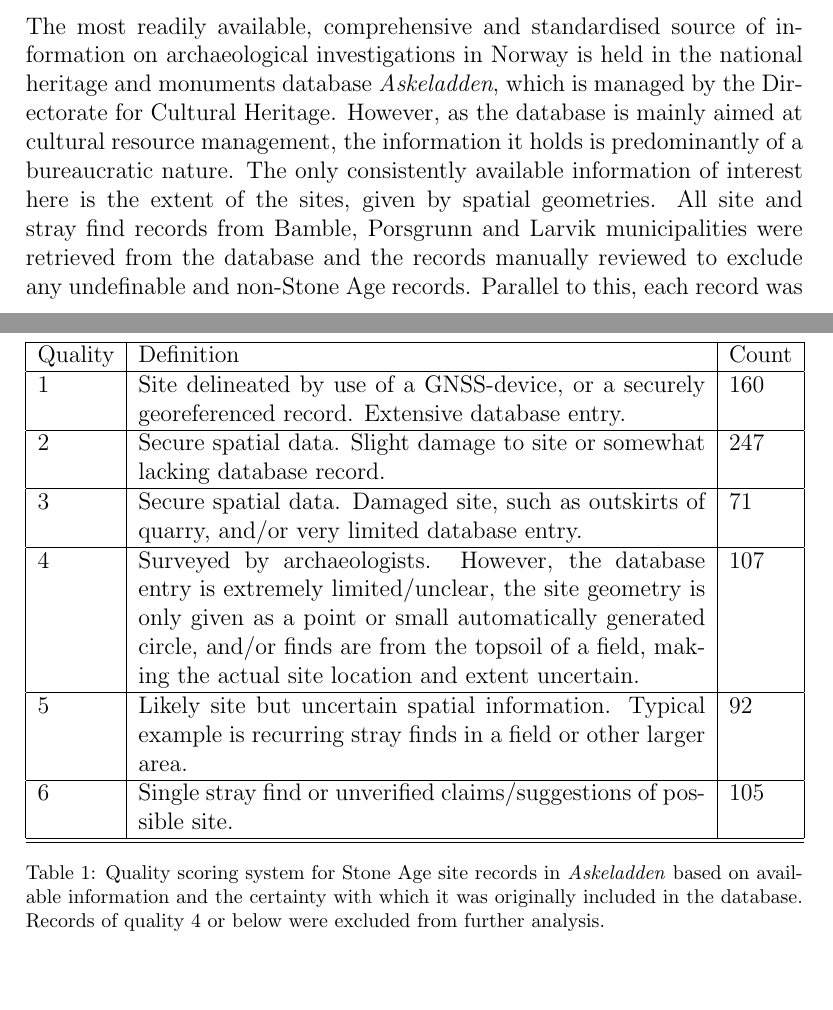
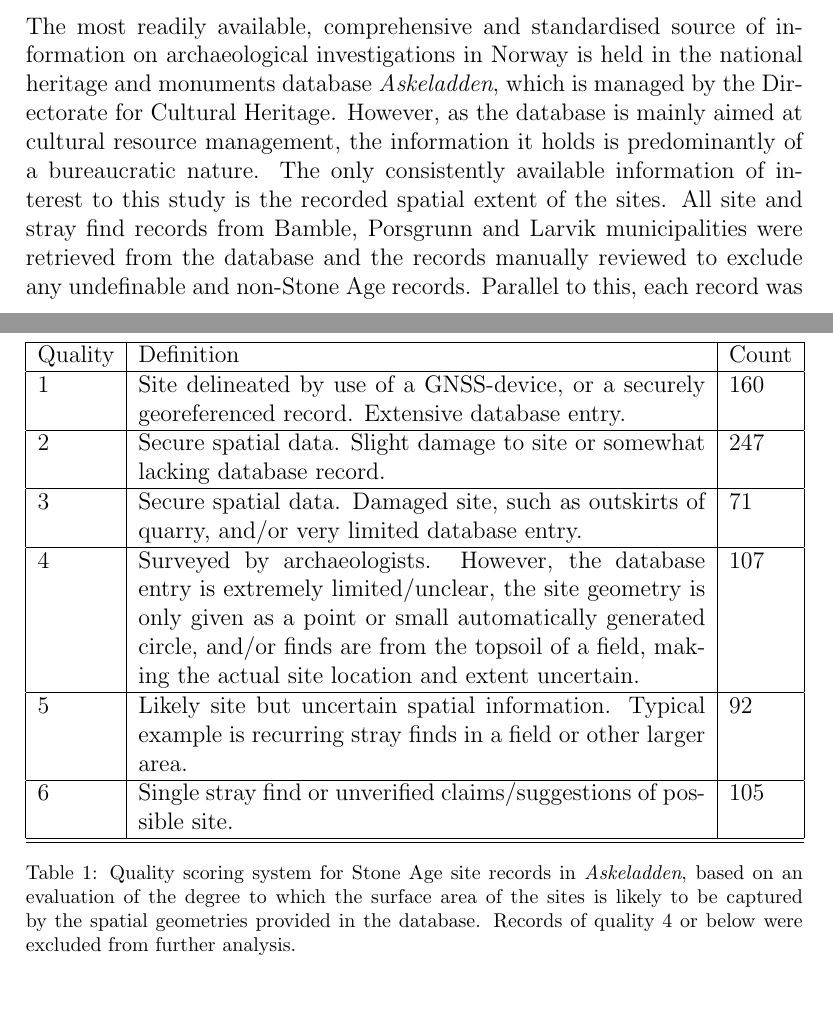
Before and after one commit to isakro/meso_patterns, a LaTeX document (latex/main.tex): two parts of pages 3 and 4 of 38, joined at a grey line, cut so that both start at the same text. Compiled offline with pdfLaTeX.

Commit message:
Update main.tex

```diff
--- a/latex/main.tex
+++ b/latex/main.tex
@@ -44,7 +44,7 @@ An important characteristic of the region as a whole is that due to isostatic re
 The area of concern is comprised of the municipalities of Porsgrunn, Bamble and Larvik in Vestfold and Telemark county (Figure \ref{fig:overview}). The region has been subject to extensive survey and excavation activity in the recent decade or so, leading to a dramatic increase in research activity and available data \citep[e.g.][]{solheim2013, jaksland2014, melvold2014, reitan2014, solheim2017}.
 
 \section{Site data}
-The most readily available, comprehensive and standardised source of information on archaeological investigations in Norway is held in the national heritage and monuments database \textit{Askeladden}, which is managed by the Directorate for Cultural Heritage. However, as the database is mainly aimed at cultural resource management, the information it holds is predominantly of a bureaucratic nature. The only consistently available information of interest here is the extent of the sites, given by spatial geometries. All site and stray find records from Bamble, Porsgrunn and Larvik municipalities were retrieved from the database and the records manually reviewed to exclude any undefinable and non-Stone Age records. Parallel to this, each record was given a quality score based on the criteria given in Table \ref{table:askeladden}. The process resulted in 477 records deemed certain enough to allow for analysis.\par
+The most readily available, comprehensive and standardised source of information on archaeological investigations in Norway is held in the national heritage and monuments database \textit{Askeladden}, which is managed by the Directorate for Cultural Heritage. However, as the database is mainly aimed at cultural resource management, the information it holds is predominantly of a bureaucratic nature. The only consistently available information of interest to this study is the recorded spatial extent of the sites. All site and stray find records from Bamble, Porsgrunn and Larvik municipalities were retrieved from the database and the records manually reviewed to exclude any undefinable and non-Stone Age records. Parallel to this, each record was given a quality score based on the criteria given in Table \ref{table:askeladden}. The process resulted in 477 records deemed certain enough to allow for analysis.\par
 The sites were then ascribed to the three chronological phases based on the lowest elevation value of the polygon representing the site, using the mean of the corresponding regional shoreline displacement curve given in Figure \ref{fig:displacement}. All sites situated at elevations corresponding to a shoreline date lower than 3600 BCE were then removed, resulting in a final 462 records being retained for analysis. \par
 
 \begin{table}
@@ -66,7 +66,7 @@ The sites were then ascribed to the three chronological phases based on the lowe
 			6 &  Single stray find or unverified claims/suggestions of possible site.  & 105\\ \hline
 			\hline
 		\end{tabular}
-			\caption[Quality scoring system for Stone Age site records in \textit{Askeladden}]{Quality scoring system for Stone Age site records in \textit{Askeladden} based on available information and the certainty with which it was originally included in the database. Records of quality 4 or below were excluded from further analysis.}
+			\caption[Quality scoring system for Stone Age site records in \textit{Askeladden}]{Quality scoring system for Stone Age site records in \textit{Askeladden}, based on an evaluation of the degree to which the surface area of the sites is likely to be captured by the spatial geometries provided in the database. Records of quality 4 or below were excluded from further analysis.}
 		\label{table:askeladden}
 	\end{center}
 \end{table}
```
Also changed, not shown: latex/main.tex (2 more changed lines).
